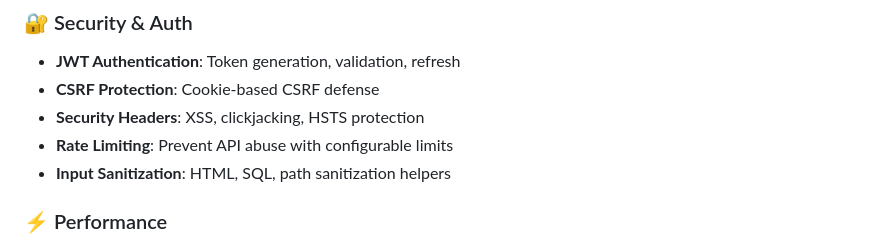
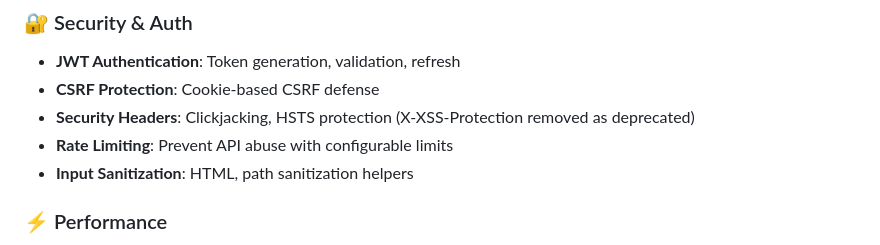
Before and after one commit to JedizLaPulga/Kese, a Markdown page: README.md, the part around the change. Drawn GitHub-style.

```diff
--- a/README.md
+++ b/README.md
@@ -31,9 +31,9 @@ Kese gives you enterprise features without the complexity. Zero dependencies, cl
 ### 🔐 Security & Auth
 - **JWT Authentication**: Token generation, validation, refresh
 - **CSRF Protection**: Cookie-based CSRF defense
-- **Security Headers**: XSS, clickjacking, HSTS protection
+- **Security Headers**: Clickjacking, HSTS protection (X-XSS-Protection removed as deprecated)
 - **Rate Limiting**: Prevent API abuse with configurable limits
-- **Input Sanitization**: HTML, SQL, path sanitization helpers
+- **Input Sanitization**: HTML, path sanitization helpers
 
 ### ⚡ Performance
 - **Gzip Compression**: Automatic response compression
```
Also changed, not shown: docs/API.md (+10 -2 lines), docs/TIER2_FEATURES.md (+9 -7 lines).
